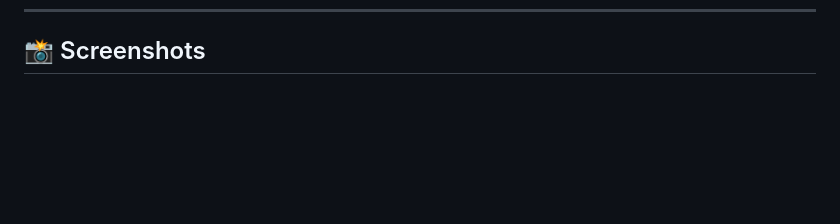
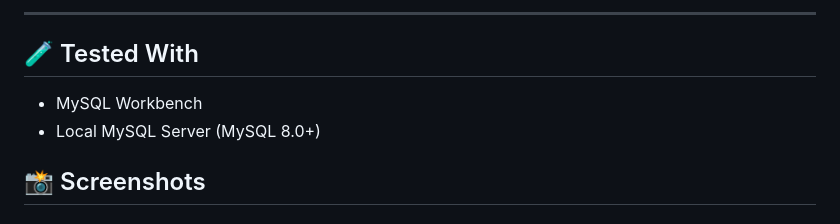
Before and after one commit to Rajith-kumar/Vizagrides, a Markdown page: README.md, the part around one of its changes. Rendered like a GitHub page; blank space fills up the shorter version.

```diff
--- a/README.md
+++ b/README.md
@@ -187,3 +269,10 @@ http://127.0.0.1:5000/
+---
+
+## 🧪 Tested With
+
+- MySQL Workbench
+- Local MySQL Server (MySQL 8.0+)
+
 
 ## 📸 Screenshots
 
```
Also changed, not shown: other parts of README.md (+82 -0 lines).
